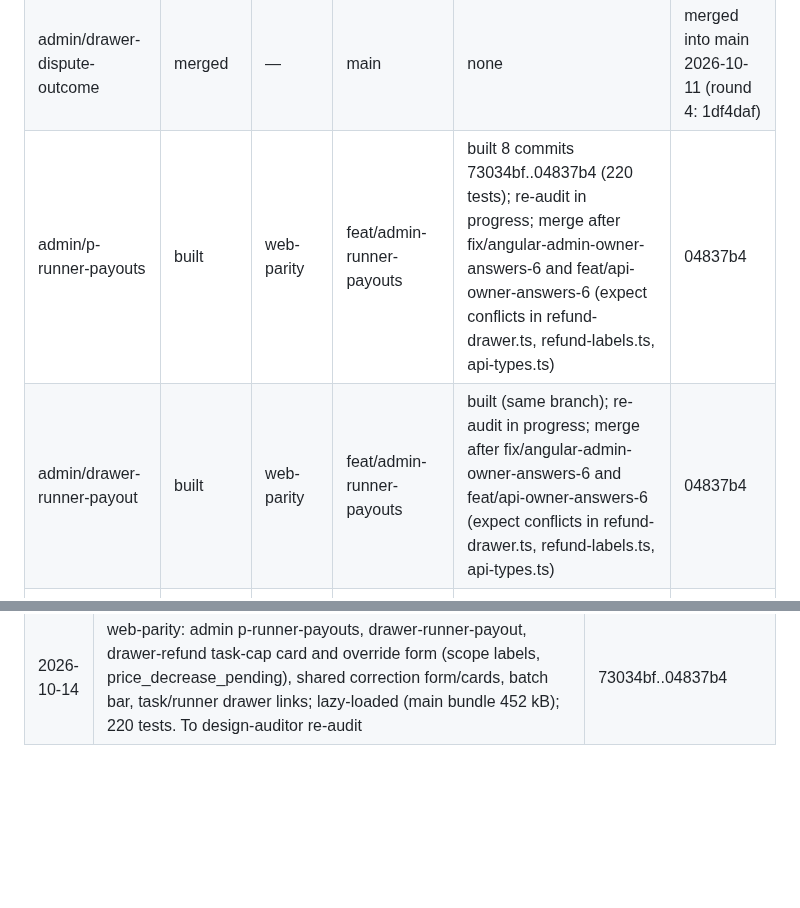
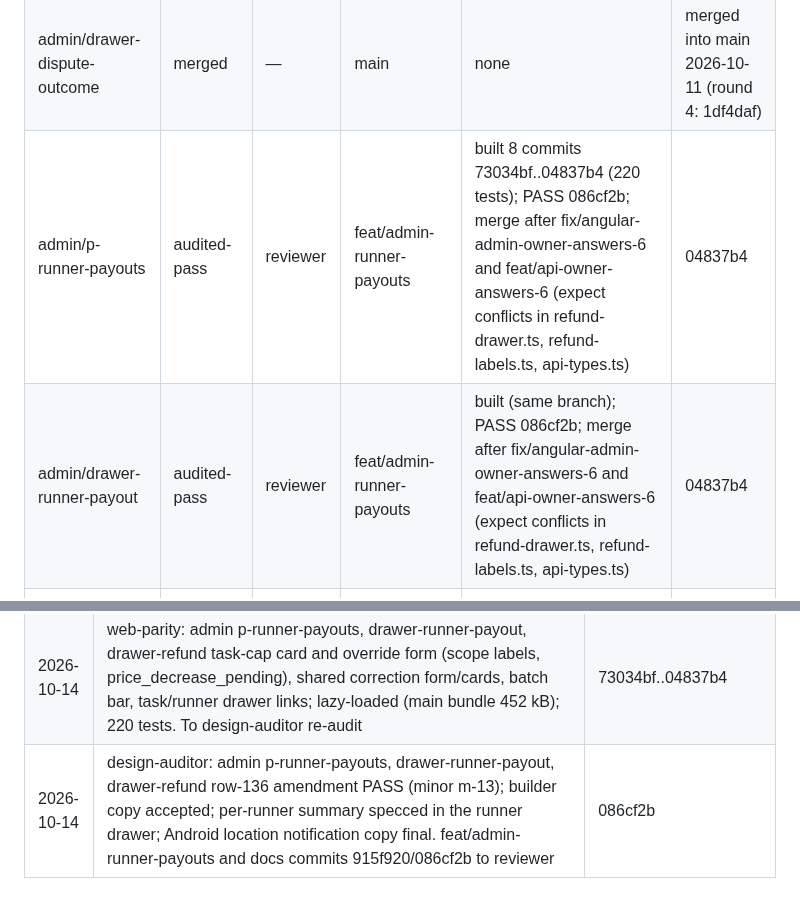
Before and after one commit to sanzio-br/nitume, a Markdown page: docs/agent-sync/BOARD.md, 2 parts joined by grey strips. Rendered like a GitHub page; blank space fills up the shorter version.

Commit message:
docs(board): admin runner payouts audit pass
Co-Authored-By: Claude Opus 5.5 <noreply@anthropic.com>

```diff
--- a/docs/agent-sync/BOARD.md
+++ b/docs/agent-sync/BOARD.md
@@ -40,8 +40,8 @@ Stages: unaudited · specced · building · built · audited-pass · audited-fai
 | admin/drawer-task-merchant-details | merged | — | main | none | merged into main 2026-10-11 (round 4: 1df4daf) |
 | admin/drawer-task-requote | merged | — | main | none | merged into main 2026-10-11 (round 4: 1df4daf) |
 | admin/drawer-dispute-outcome | merged | — | main | none | merged into main 2026-10-11 (round 4: 1df4daf) |
-| admin/p-runner-payouts | built | web-parity | feat/admin-runner-payouts | built 8 commits 73034bf..04837b4 (220 tests); re-audit in progress; merge after fix/angular-admin-owner-answers-6 and feat/api-owner-answers-6 (expect conflicts in refund-drawer.ts, refund-labels.ts, api-types.ts) | 04837b4 |
-| admin/drawer-runner-payout | built | web-parity | feat/admin-runner-payouts | built (same branch); re-audit in progress; merge after fix/angular-admin-owner-answers-6 and feat/api-owner-answers-6 (expect conflicts in refund-drawer.ts, refund-labels.ts, api-types.ts) | 04837b4 |
+| admin/p-runner-payouts | audited-pass | reviewer | feat/admin-runner-payouts | built 8 commits 73034bf..04837b4 (220 tests); PASS 086cf2b; merge after fix/angular-admin-owner-answers-6 and feat/api-owner-answers-6 (expect conflicts in refund-drawer.ts, refund-labels.ts, api-types.ts) | 04837b4 |
+| admin/drawer-runner-payout | audited-pass | reviewer | feat/admin-runner-payouts | built (same branch); PASS 086cf2b; merge after fix/angular-admin-owner-answers-6 and feat/api-owner-answers-6 (expect conflicts in refund-drawer.ts, refund-labels.ts, api-types.ts) | 04837b4 |
 | admin/p-payout-requests | specced | design-auditor | docs/owner-answers-6-runner-specs | N-17 payout requests API missing | 01ea3a5 |
 | admin/drawer-runner-purchase-limit | specced | design-auditor | docs/owner-answers-6-runner-specs | N-19 limit PATCH + history API missing | 01ea3a5 |
 | runner/shell | reviewed | — | feat/runner-scaffold | minors m-1..m-3 (placeholder titles, local auth helper copies, wordmark stand-in); D-1 onboarding routing due in onboarding build | e4b65d3 |
@@ -411,3 +412,4 @@ All 17 existing customer specs + shell updated with owner answers on docs/custom
 | 2026-10-14 | flutter-customer: test fixtures now relative to today (fixtureAt), date-dependent failure fixed; test-only, 115 tests. To reviewer | 1feea30 |
 | 2026-10-14 | reviewer: fix/customer-date-test READY → merged into main (4c574bd); customer 115 tests pass on main. feat/core-runner-widgets NOT READY (B1–B3 + minors) → back to core-ui | 4c574bd |
 | 2026-10-14 | web-parity: admin p-runner-payouts, drawer-runner-payout, drawer-refund task-cap card and override form (scope labels, price_decrease_pending), shared correction form/cards, batch bar, task/runner drawer links; lazy-loaded (main bundle 452 kB); 220 tests. To design-auditor re-audit | 73034bf..04837b4 |
+| 2026-10-14 | design-auditor: admin p-runner-payouts, drawer-runner-payout, drawer-refund row-136 amendment PASS (minor m-13); builder copy accepted; per-runner summary specced in the runner drawer; Android location notification copy final. feat/admin-runner-payouts and docs commits 915f920/086cf2b to reviewer | 086cf2b |
```
Also changed, not shown: other parts of docs/agent-sync/BOARD.md (+2 -1 lines).
